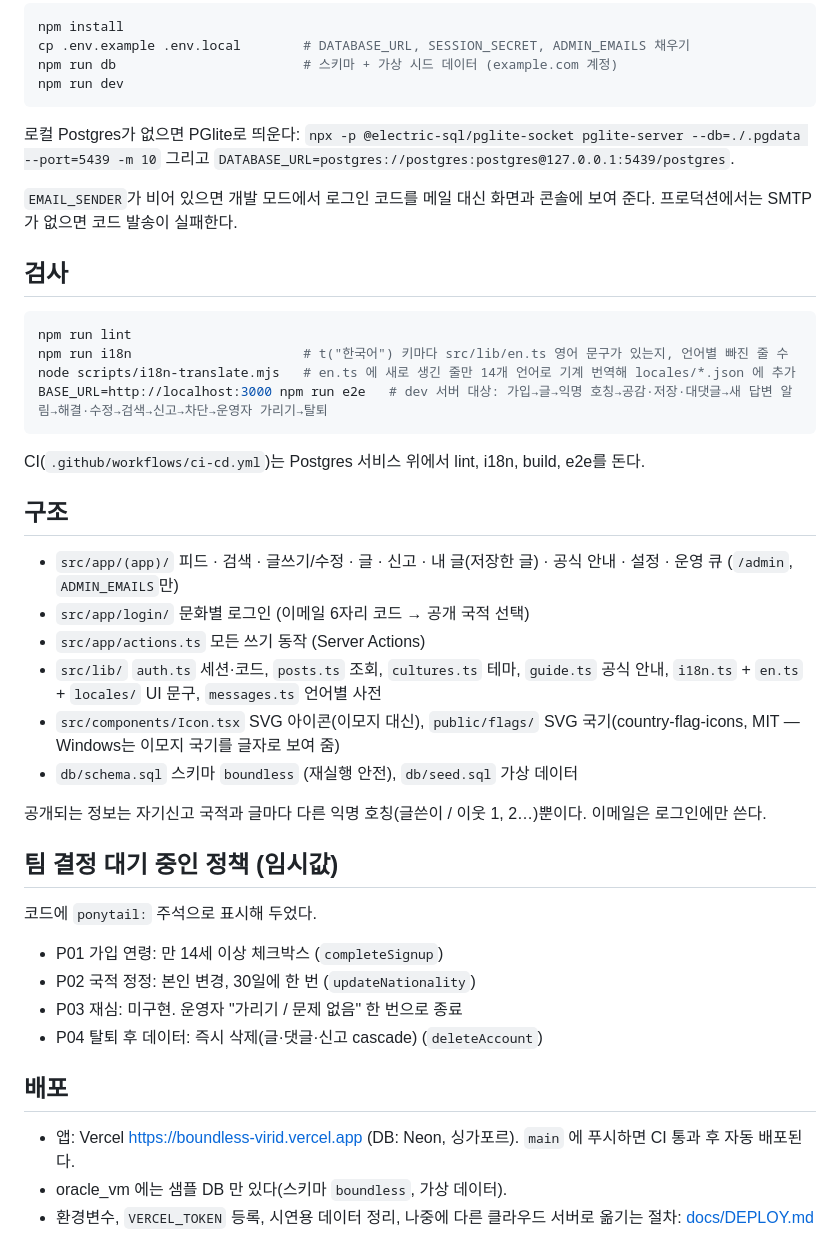
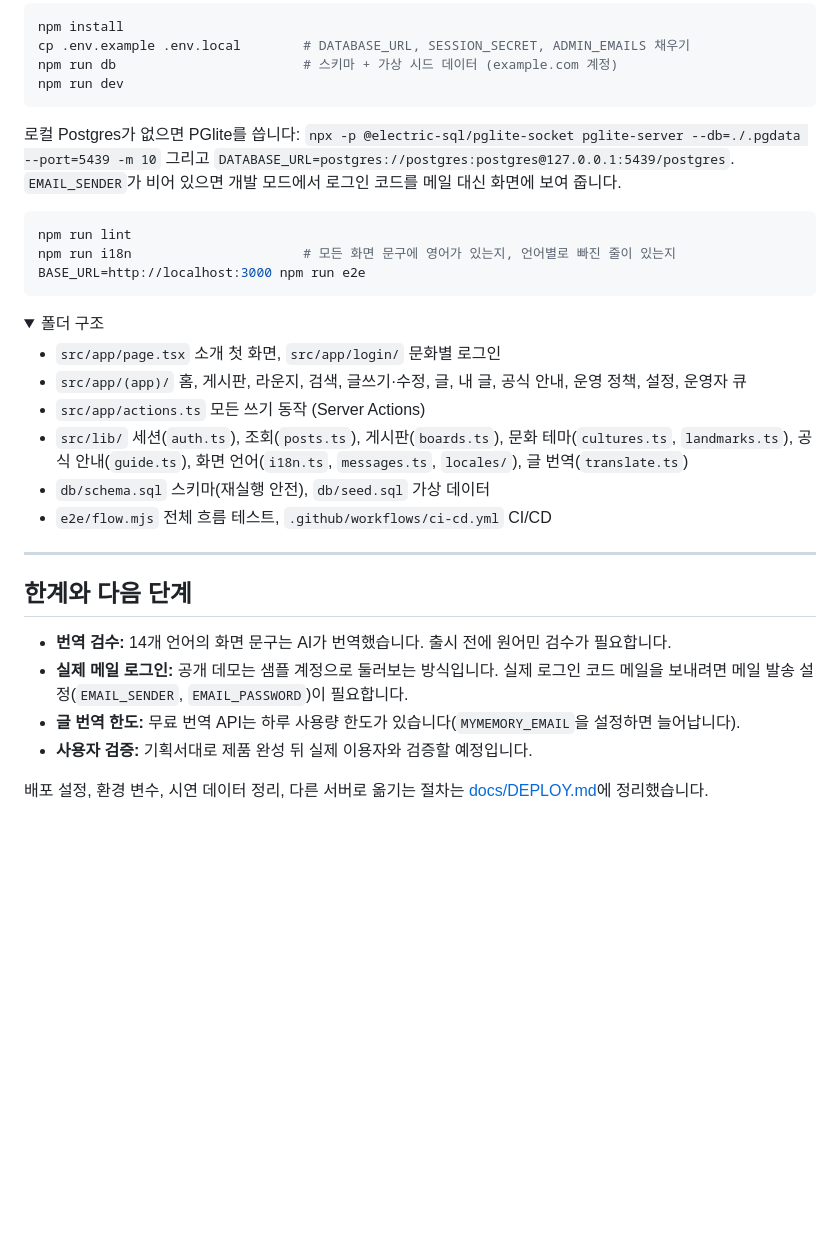
Before and after one commit to Jacob-9909/boundless, a Markdown page: README.md, the part around one of its changes. Rendered like a GitHub page; folded sections open; blank space fills up the shorter version.

````diff
--- a/README.md
+++ b/README.md
@@ -57,44 +134,37 @@ npm run db                        # 스키마 + 가상 시드 데이터 (example
 npm run dev
 ```
 
-로컬 Postgres가 없으면 PGlite로 띄운다: `npx -p @electric-sql/pglite-socket pglite-server --db=./.pgdata --port=5439 -m 10`
+로컬 Postgres가 없으면 PGlite를 씁니다: `npx -p @electric-sql/pglite-socket pglite-server --db=./.pgdata --port=5439 -m 10`
 그리고 `DATABASE_URL=postgres://postgres:postgres@127.0.0.1:5439/postgres`.
-
-`EMAIL_SENDER`가 비어 있으면 개발 모드에서 로그인 코드를 메일 대신 화면과 콘솔에 보여 준다. 프로덕션에서는 SMTP가 없으면 코드 발송이 실패한다.
-
-## 검사
+`EMAIL_SENDER`가 비어 있으면 개발 모드에서 로그인 코드를 메일 대신 화면에 보여 줍니다.
 
 ```bash
 npm run lint
-npm run i18n                      # t("한국어") 키마다 src/lib/en.ts 영어 문구가 있는지, 언어별 빠진 줄 수
-node scripts/i18n-translate.mjs   # en.ts 에 새로 생긴 줄만 14개 언어로 기계 번역해 locales/*.json 에 추가
-BASE_URL=http://localhost:3000 npm run e2e   # dev 서버 대상: 가입→글→익명 호칭→공감·저장·대댓글→새 답변 알림→해결·수정→검색→신고→차단→운영자 가리기→탈퇴
+npm run i18n                      # 모든 화면 문구에 영어가 있는지, 언어별로 빠진 줄이 있는지
+BASE_URL=http://localhost:3000 npm run e2e
 ```
 
-CI(`.github/workflows/ci-cd.yml`)는 Postgres 서비스 위에서 lint, i18n, build, e2e를 돈다.
+</details>
 
-## 구조
+<details>
+<summary>폴더 구조</summary>
 
-- `src/app/(app)/` 피드 · 검색 · 글쓰기/수정 · 글 · 신고 · 내 글(저장한 글) · 공식 안내 · 설정 · 운영 큐 (`/admin`, `ADMIN_EMAILS`만)
-- `src/app/login/` 문화별 로그인 (이메일 6자리 코드 → 공개 국적 선택)
+- `src/app/page.tsx` 소개 첫 화면, `src/app/login/` 문화별 로그인
+- `src/app/(app)/` 홈, 게시판, 라운지, 검색, 글쓰기·수정, 글, 내 글, 공식 안내, 운영 정책, 설정, 운영자 큐
 - `src/app/actions.ts` 모든 쓰기 동작 (Server Actions)
-- `src/lib/` `auth.ts` 세션·코드, `posts.ts` 조회, `cultures.ts` 테마, `guide.ts` 공식 안내, `i18n.ts` + `en.ts` + `locales/` UI 문구, `messages.ts` 언어별 사전
-- `src/components/Icon.tsx` SVG 아이콘(이모지 대신), `public/flags/` SVG 국기(country-flag-icons, MIT — Windows는 이모지 국기를 글자로 보여 줌)
-- `db/schema.sql` 스키마 `boundless` (재실행 안전), `db/seed.sql` 가상 데이터
+- `src/lib/` 세션(`auth.ts`), 조회(`posts.ts`), 게시판(`boards.ts`), 문화 테마(`cultures.ts`, `landmarks.ts`), 공식 안내(`guide.ts`), 화면 언어(`i18n.ts`, `messages.ts`, `locales/`), 글 번역(`translate.ts`)
+- `db/schema.sql` 스키마(재실행 안전), `db/seed.sql` 가상 데이터
+- `e2e/flow.mjs` 전체 흐름 테스트, `.github/workflows/ci-cd.yml` CI/CD
 
-공개되는 정보는 자기신고 국적과 글마다 다른 익명 호칭(글쓴이 / 이웃 1, 2…)뿐이다. 이메일은 로그인에만 쓴다.
+</details>
 
-## 팀 결정 대기 중인 정책 (임시값)
+---
 
-코드에 `ponytail:` 주석으로 표시해 두었다.
+## 한계와 다음 단계
 
-- P01 가입 연령: 만 14세 이상 체크박스 (`completeSignup`)
-- P02 국적 정정: 본인 변경, 30일에 한 번 (`updateNationality`)
-- P03 재심: 미구현. 운영자 "가리기 / 문제 없음" 한 번으로 종료
-- P04 탈퇴 후 데이터: 즉시 삭제(글·댓글·신고 cascade) (`deleteAccount`)
+- **번역 검수:** 14개 언어의 화면 문구는 AI가 번역했습니다. 출시 전에 원어민 검수가 필요합니다.
+- **실제 메일 로그인:** 공개 데모는 샘플 계정으로 둘러보는 방식입니다. 실제 로그인 코드 메일을 보내려면 메일 발송 설정(`EMAIL_SENDER`, `EMAIL_PASSWORD`)이 필요합니다.
+- **글 번역 한도:** 무료 번역 API는 하루 사용량 한도가 있습니다(`MYMEMORY_EMAIL`을 설정하면 늘어납니다).
+- **사용자 검증:** 기획서대로 제품 완성 뒤 실제 이용자와 검증할 예정입니다.
 
-## 배포
-
-- 앱: Vercel https://boundless-virid.vercel.app (DB: Neon, 싱가포르). `main` 에 푸시하면 CI 통과 후 자동 배포된다.
-- oracle_vm 에는 샘플 DB 만 있다(스키마 `boundless`, 가상 데이터).
-- 환경변수, `VERCEL_TOKEN` 등록, 시연용 데이터 정리, 나중에 다른 클라우드 서버로 옮기는 절차: [docs/DEPLOY.md](docs/DEPLOY.md)
+배포 설정, 환경 변수, 시연 데이터 정리, 다른 서버로 옮기는 절차는 [docs/DEPLOY.md](docs/DEPLOY.md)에 정리했습니다.
````
Also changed, not shown: other parts of README.md (+113 -36 lines), docs/images/feed-ja.png (added), docs/images/landing.png (added), docs/images/login-vn.png (added), docs/images/mobile-ru.png (added), 1 other file.
